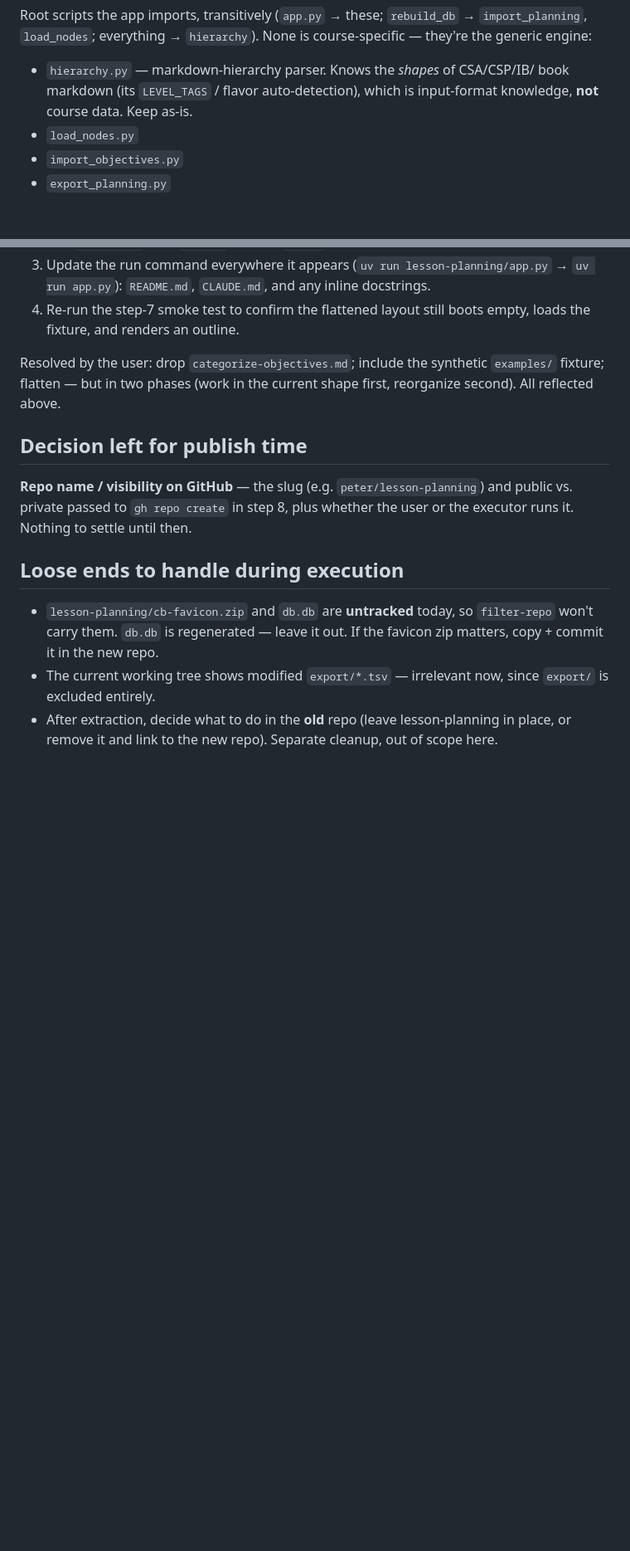
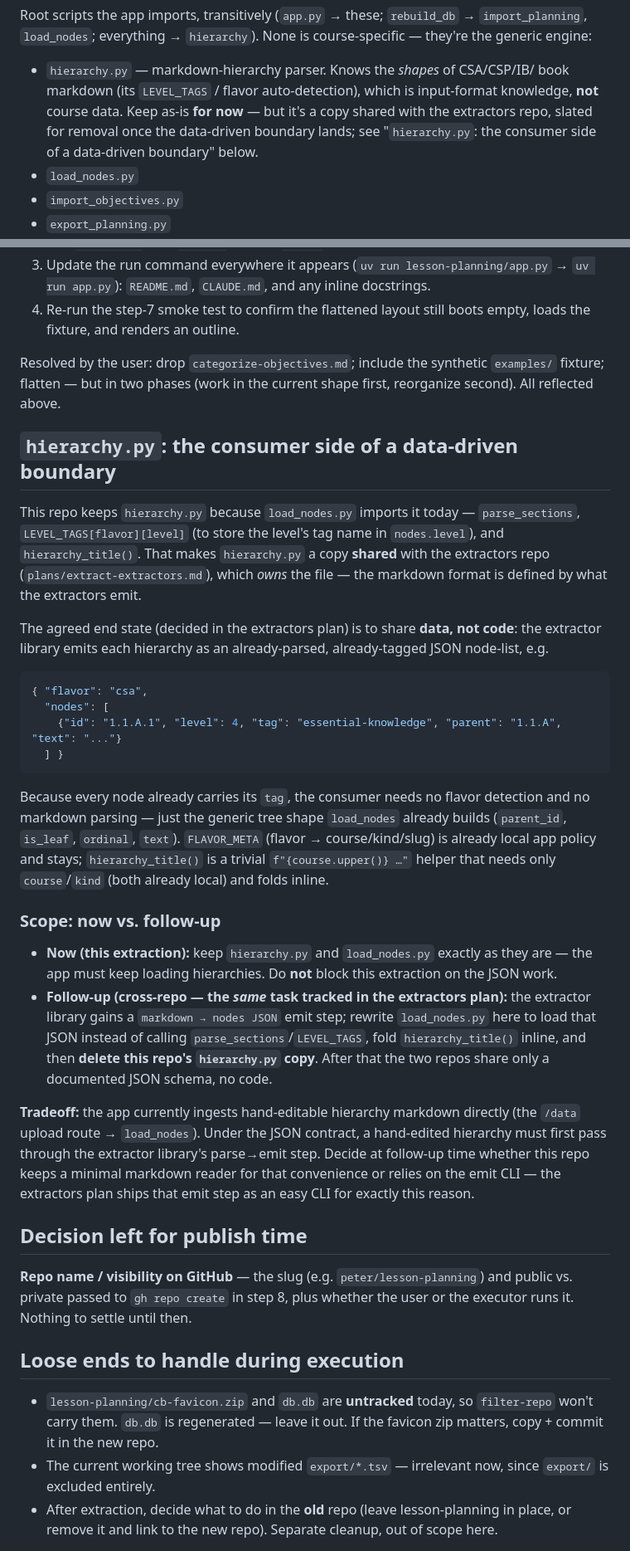
Before and after one commit to gigamonkey/lesson-planning, a Markdown page: plans/extract-lesson-planning.md, 2 parts joined by grey strips. Shown at 83% size. Rendered like a GitHub page; blank space fills up the shorter version.

````diff
--- a/plans/extract-lesson-planning.md
+++ b/plans/extract-lesson-planning.md
@@ -69,7 +69,9 @@ Root scripts the app imports, transitively
 
 - `hierarchy.py` — markdown-hierarchy parser. Knows the *shapes* of CSA/CSP/IB/
   book markdown (its `LEVEL_TAGS` / flavor auto-detection), which is input-format
-  knowledge, **not** course data. Keep as-is.
+  knowledge, **not** course data. Keep as-is **for now** — but it's a copy shared
+  with the extractors repo, slated for removal once the data-driven boundary
+  lands; see "`hierarchy.py`: the consumer side of a data-driven boundary" below.
 - `load_nodes.py`
 - `import_objectives.py`
 - `export_planning.py`
@@ -342,6 +344,51 @@ Resolved by the user: drop `categorize-objectives.md`; include the synthetic
 `examples/` fixture; flatten — but in two phases (work in the current shape
 first, reorganize second). All reflected above.
 
+## `hierarchy.py`: the consumer side of a data-driven boundary
+
+This repo keeps `hierarchy.py` because `load_nodes.py` imports it today —
+`parse_sections`, `LEVEL_TAGS[flavor][level]` (to store the level's tag name in
+`nodes.level`), and `hierarchy_title()`. That makes `hierarchy.py` a copy
+**shared** with the extractors repo (`plans/extract-extractors.md`), which *owns*
+the file — the markdown format is defined by what the extractors emit.
+
+The agreed end state (decided in the extractors plan) is to share **data, not
+code**: the extractor library emits each hierarchy as an already-parsed,
+already-tagged JSON node-list, e.g.
+
+```json
+{ "flavor": "csa",
+  "nodes": [
+    {"id": "1.1.A.1", "level": 4, "tag": "essential-knowledge", "parent": "1.1.A", "text": "..."}
+  ] }
+```
+
+Because every node already carries its `tag`, the consumer needs no flavor
+detection and no markdown parsing — just the generic tree shape `load_nodes`
+already builds (`parent_id`, `is_leaf`, `ordinal`, `text`). `FLAVOR_META`
+(flavor → course/kind/slug) is already local app policy and stays;
+`hierarchy_title()` is a trivial `f"{course.upper()} …"` helper that needs only
+`course`/`kind` (both already local) and folds inline.
+
+### Scope: now vs. follow-up
+
+- **Now (this extraction):** keep `hierarchy.py` and `load_nodes.py` exactly as
+  they are — the app must keep loading hierarchies. Do **not** block this
+  extraction on the JSON work.
+- **Follow-up (cross-repo — the *same* task tracked in the extractors plan):**
+  the extractor library gains a `markdown → nodes JSON` emit step; rewrite
+  `load_nodes.py` here to load that JSON instead of calling
+  `parse_sections`/`LEVEL_TAGS`, fold `hierarchy_title()` inline, and then
+  **delete this repo's `hierarchy.py` copy**. After that the two repos share only
+  a documented JSON schema, no code.
+
+**Tradeoff:** the app currently ingests hand-editable hierarchy markdown directly
+(the `/data` upload route → `load_nodes`). Under the JSON contract, a hand-edited
+hierarchy must first pass through the extractor library's parse→emit step. Decide
+at follow-up time whether this repo keeps a minimal markdown reader for that
+convenience or relies on the emit CLI — the extractors plan ships that emit step
+as an easy CLI for exactly this reason.
+
 ## Decision left for publish time
 
 **Repo name / visibility on GitHub** — the slug (e.g. `peter/lesson-planning`)
````
Also changed, not shown: plans/extract-extractors.md (added, +470 -0 lines).
